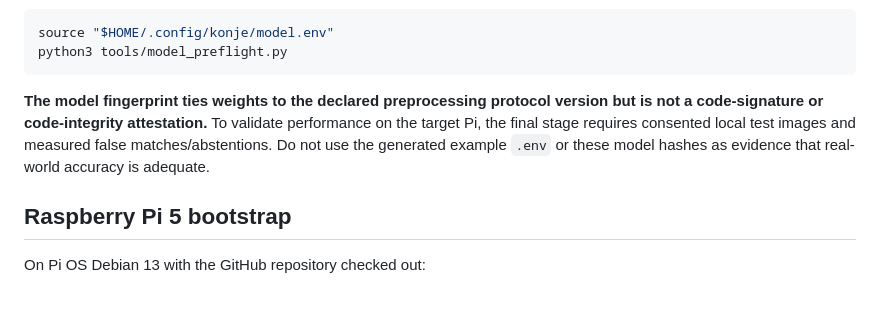
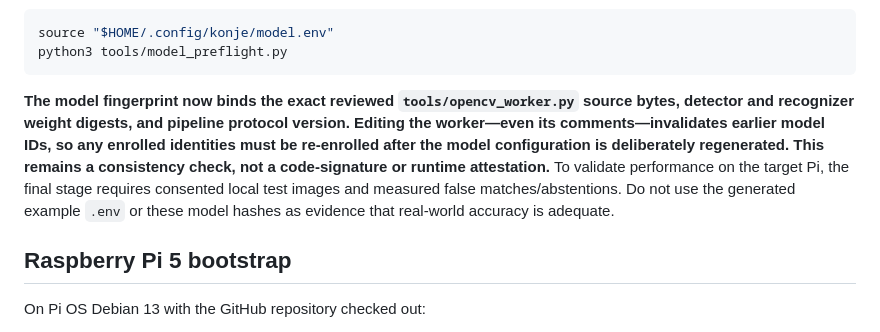
Before and after one commit to Albert-bit07/KONJE, a Markdown page: docs/MODEL_PROVISIONING.md, the part around the change. Drawn GitHub-style; blank space fills up the shorter version.

Commit message:
Document source-bound model ID and intentional reenrollment on worker changes

````diff
--- a/docs/MODEL_PROVISIONING.md
+++ b/docs/MODEL_PROVISIONING.md
@@ -28,7 +28,7 @@ source "$HOME/.config/konje/model.env"
 python3 tools/model_preflight.py
 ```
 
-**The model fingerprint ties weights to the declared preprocessing protocol version but is not a code-signature or code-integrity attestation.** To validate performance on the target Pi, the final stage requires consented local test images and measured false matches/abstentions. Do not use the generated example `.env` or these model hashes as evidence that real-world accuracy is adequate.
+**The model fingerprint now binds the exact reviewed `tools/opencv_worker.py` source bytes, detector and recognizer weight digests, and pipeline protocol version. Editing the worker—even its comments—invalidates earlier model IDs, so any enrolled identities must be re-enrolled after the model configuration is deliberately regenerated. This remains a consistency check, not a code-signature or runtime attestation.** To validate performance on the target Pi, the final stage requires consented local test images and measured false matches/abstentions. Do not use the generated example `.env` or these model hashes as evidence that real-world accuracy is adequate.
 
 ## Raspberry Pi 5 bootstrap
 
````
